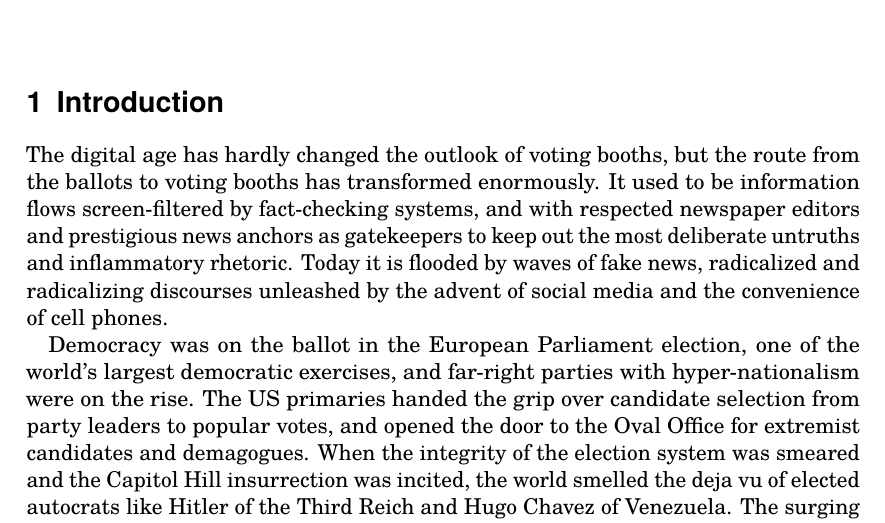
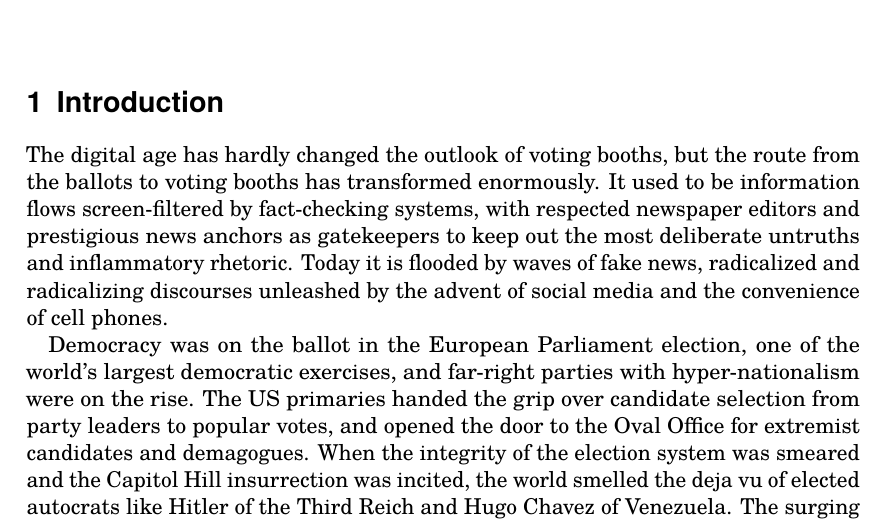
Before and after one commit to runxiyu/esdfm, a LaTeX document (democracy.tex): part of page 1 of 6, cut so that both start at the same text. Compiled offline with pdfLaTeX.

Commit message:
remove broken "and"

```diff
--- a/democracy.tex
+++ b/democracy.tex
@@ -24,7 +24,7 @@
 
 \section{Introduction}
 
-The digital age has hardly changed the outlook of voting booths, but the route from the ballots to voting booths has transformed enormously. It used to be information flows screen-filtered by fact-checking systems, and with respected newspaper editors and prestigious news anchors as gatekeepers to keep out the most deliberate untruths and inflammatory rhetoric. Today it is flooded by waves of fake news, radicalized and radicalizing discourses unleashed by the advent of social media and the convenience of cell phones.
+The digital age has hardly changed the outlook of voting booths, but the route from the ballots to voting booths has transformed enormously. It used to be information flows screen-filtered by fact-checking systems, with respected newspaper editors and prestigious news anchors as gatekeepers to keep out the most deliberate untruths and inflammatory rhetoric. Today it is flooded by waves of fake news, radicalized and radicalizing discourses unleashed by the advent of social media and the convenience of cell phones.
 
 Democracy was on the ballot in the European Parliament election, one of the world’s largest democratic exercises, and far-right parties with hyper-nationalism were on the rise. The US primaries handed the grip over candidate selection from party leaders to popular votes, and opened the door to the Oval Office for extremist candidates and demagogues. When the integrity of the election system was smeared and the Capitol Hill insurrection was incited, the world smelled the deja vu of elected autocrats like Hitler of the Third Reich and Hugo Chavez of Venezuela. The surging populism and identity politics stir up massive hatred and accentuate one question.
 
```
